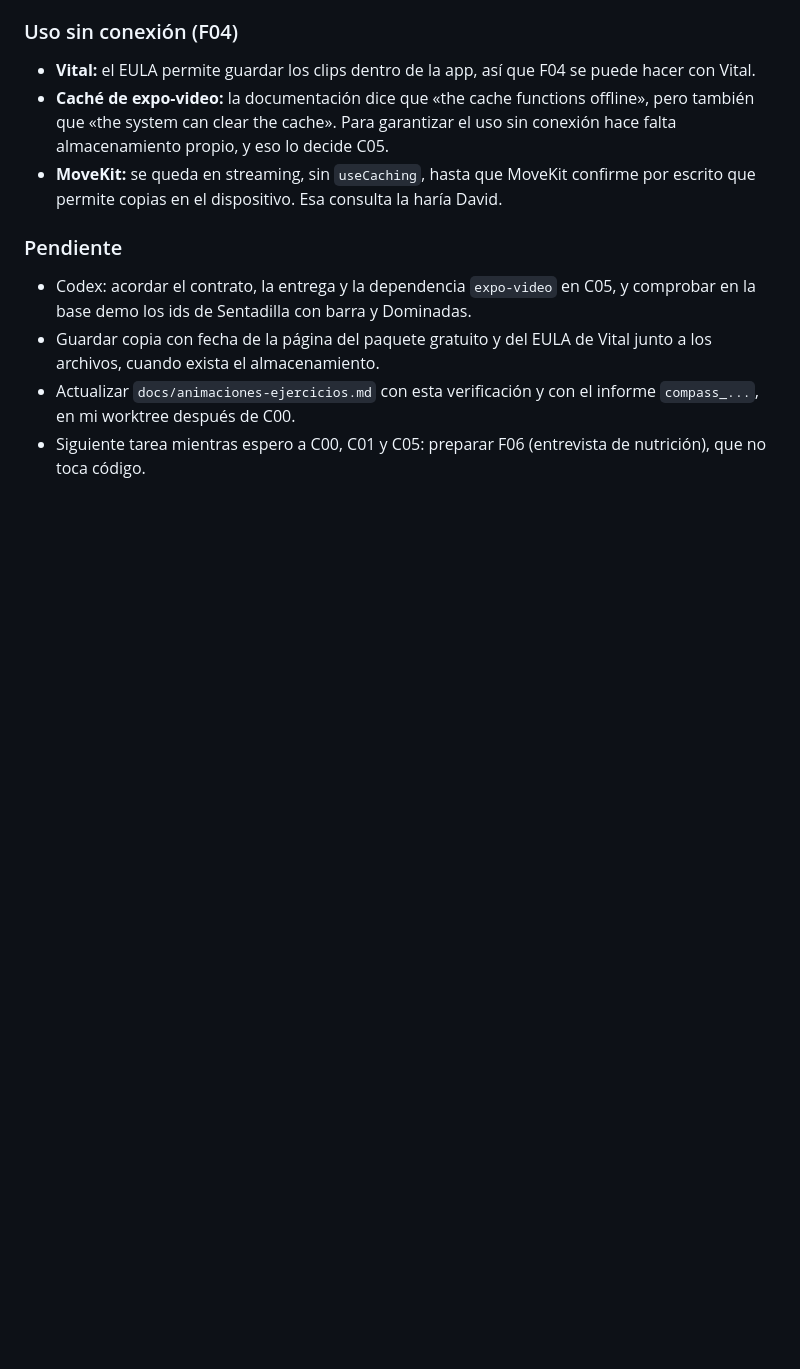
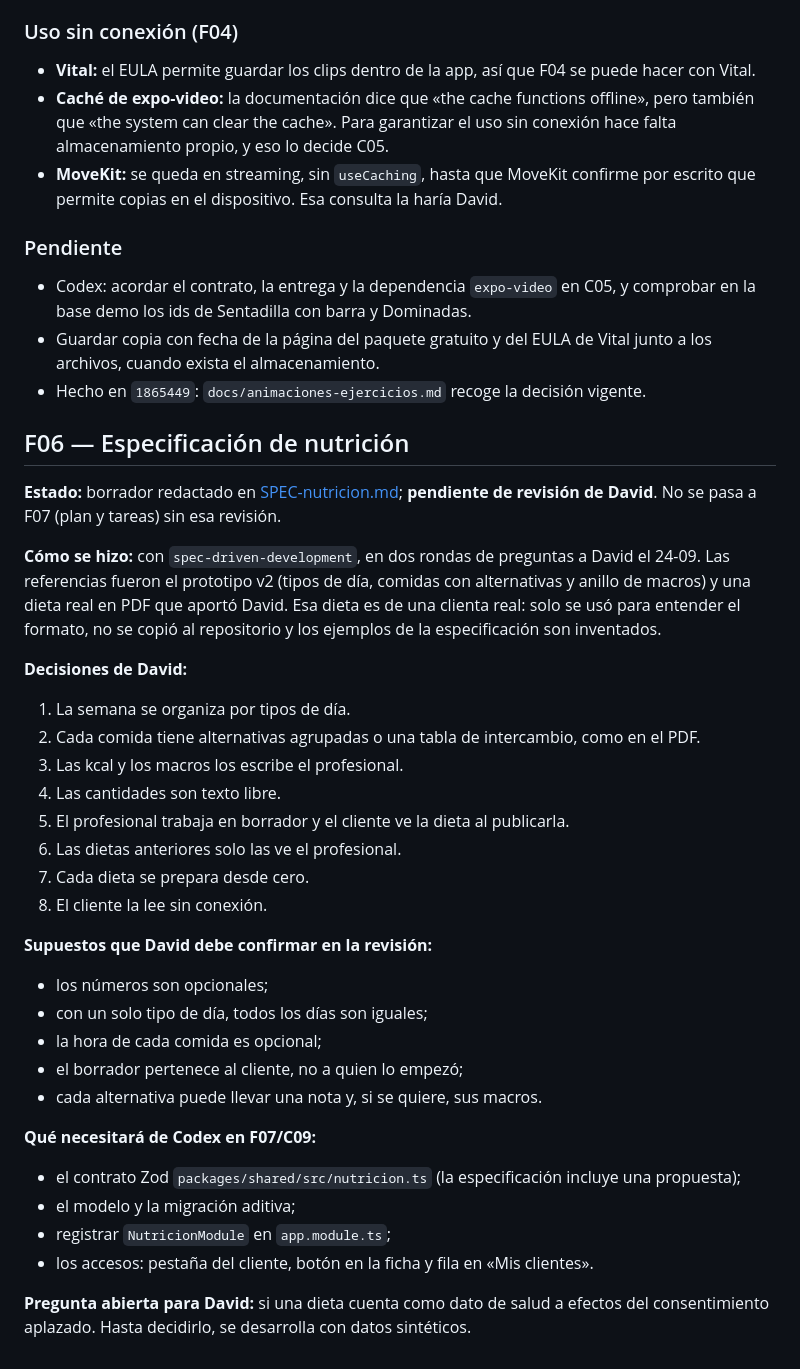
Before and after one commit to davidggarciiia/APPALPHAYOMEGA, a Markdown page: tasks/iteracion-3/entrega-fable.md, the part around the change. Drawn GitHub-style; blank space fills up the shorter version.

```diff
--- a/tasks/iteracion-3/entrega-fable.md
+++ b/tasks/iteracion-3/entrega-fable.md
@@ -201,7 +201,44 @@ Con Vital es `true`; con MoveKit, `false`.
   comprobar en la base demo los ids de Sentadilla con barra y Dominadas.
 - Guardar copia con fecha de la página del paquete gratuito y del EULA de Vital
   junto a los archivos, cuando exista el almacenamiento.
-- Actualizar `docs/animaciones-ejercicios.md` con esta verificación y con el
-  informe `compass_...`, en mi worktree después de C00.
-- Siguiente tarea mientras espero a C00, C01 y C05: preparar F06 (entrevista de
-  nutrición), que no toca código.
+- Hecho en `1865449`: `docs/animaciones-ejercicios.md` recoge la decisión vigente.
+
+## F06 — Especificación de nutrición
+
+**Estado:** borrador redactado en [SPEC-nutricion.md](../../SPEC-nutricion.md);
+**pendiente de revisión de David**. No se pasa a F07 (plan y tareas) sin esa revisión.
+
+**Cómo se hizo:** con `spec-driven-development`, en dos rondas de preguntas a
+David el 24-09. Las referencias fueron el prototipo v2 (tipos de día, comidas
+con alternativas y anillo de macros) y una dieta real en PDF que aportó David.
+Esa dieta es de una clienta real: solo se usó para entender el formato, no se
+copió al repositorio y los ejemplos de la especificación son inventados.
+
+**Decisiones de David:**
+
+1. La semana se organiza por tipos de día.
+2. Cada comida tiene alternativas agrupadas o una tabla de intercambio, como en el PDF.
+3. Las kcal y los macros los escribe el profesional.
+4. Las cantidades son texto libre.
+5. El profesional trabaja en borrador y el cliente ve la dieta al publicarla.
+6. Las dietas anteriores solo las ve el profesional.
+7. Cada dieta se prepara desde cero.
+8. El cliente la lee sin conexión.
+
+**Supuestos que David debe confirmar en la revisión:**
+
+- los números son opcionales;
+- con un solo tipo de día, todos los días son iguales;
+- la hora de cada comida es opcional;
+- el borrador pertenece al cliente, no a quien lo empezó;
+- cada alternativa puede llevar una nota y, si se quiere, sus macros.
+
+**Qué necesitará de Codex en F07/C09:**
+
+- el contrato Zod `packages/shared/src/nutricion.ts` (la especificación incluye una propuesta);
+- el modelo y la migración aditiva;
+- registrar `NutricionModule` en `app.module.ts`;
+- los accesos: pestaña del cliente, botón en la ficha y fila en «Mis clientes».
+
+**Pregunta abierta para David:** si una dieta cuenta como dato de salud a efectos
+del consentimiento aplazado. Hasta decidirlo, se desarrolla con datos sintéticos.
```
Also changed, not shown: SPEC-nutricion.md (added, +395 -0 lines).
